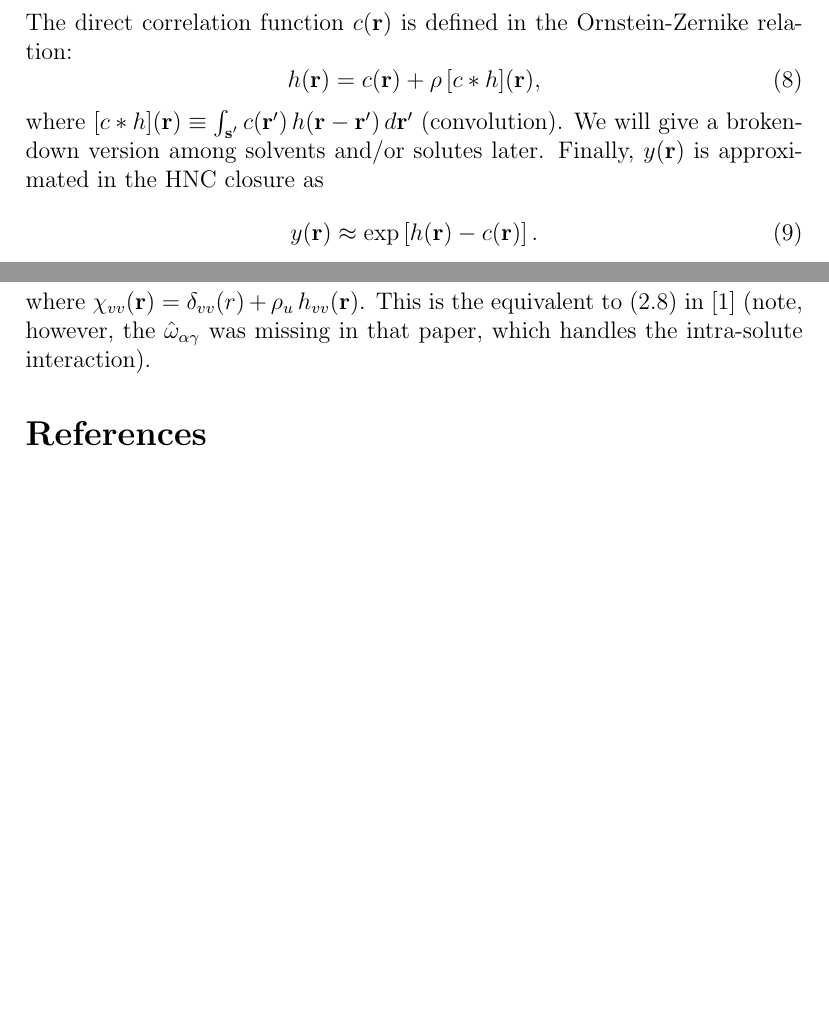
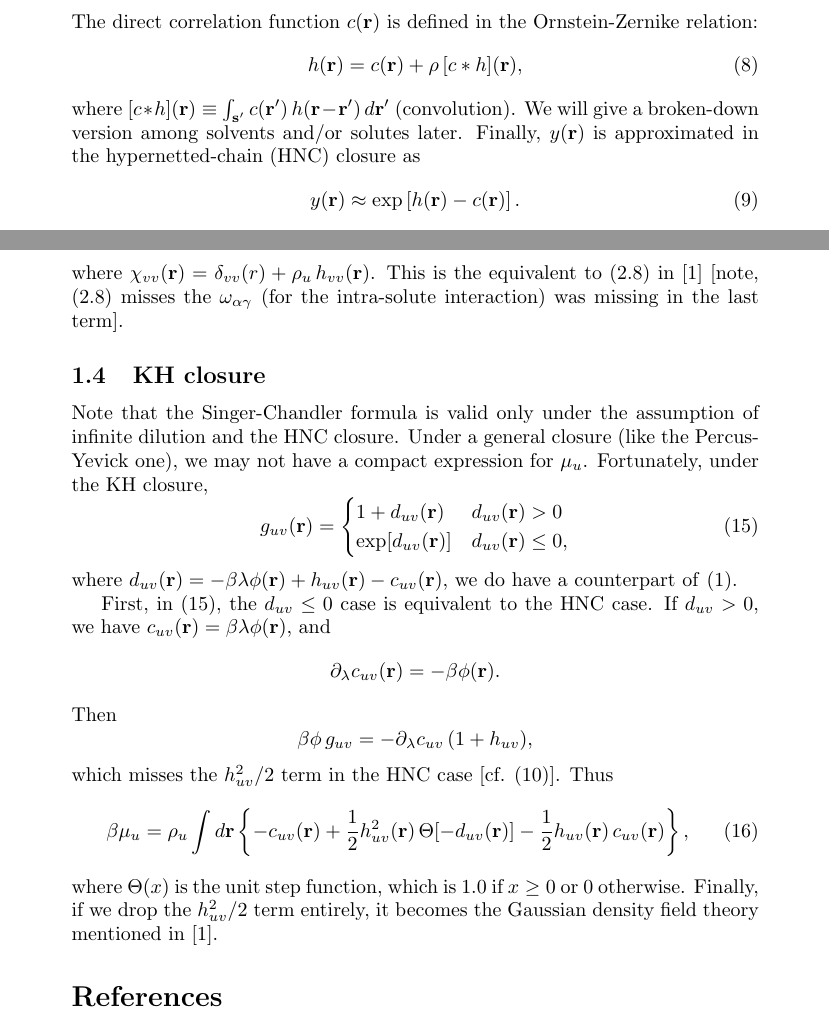
Before and after one commit to 3ki5tj/scinotes, a LaTeX document (singer1985mu.tex): two parts of pages 3 and 4 of 4 before the commit and two parts of pages 2 and 4 of 4 after it, joined at a grey line, cut so that both start at the same text, the shorter picture padded with empty space. Compiled offline with pdfLaTeX.

Commit message:
add the KH closure case

```diff
--- a/singer1985mu.tex
+++ b/singer1985mu.tex
@@ -1,4 +1,4 @@
-\documentclass[12pt]{article}
+\documentclass{article}
 \usepackage{amsmath}
 \begin{document}
 
@@ -202,7 +200,7 @@ We will give a broken-down version among solvents and/or solutes later.
 %
 %
 %
-Finally, $y(\vr)$ is approximated in the HNC closure as
+Finally, $y(\vr)$ is approximated in the hypernetted-chain (HNC) closure as
 \begin{equation}
   y(\vr) \approx \exp\left[ h(\vr) - c(\vr) \right].
   \label{eq:hnc}
@@ -341,9 +339,69 @@ By \eqref{eq:muti}, we get \eqref{eq:singer}, or more explicitly,
 where
 $\chi_{vv}(\vr) = \delta_{vv}(r) + \rho_u \, h_{vv}(\vr)$.
 %
-This is the equivalent to (2.8) in \cite{singer} (note, however,
-the $\hat \omega_{\alpha\gamma}$ was missing in that paper,
-which handles the intra-solute interaction).
+This is the equivalent to (2.8) in \cite{singer}
+[note,
+(2.8) misses the $\omega_{\alpha\gamma}$ (for the intra-solute interaction)
+was missing in the last term].
+
+
+
+
+\subsection{KH closure}
+
+Note that the Singer-Chandler formula is valid
+  only under the assumption of infinite dilution
+  and the HNC closure.
+Under a general closure (like the Percus-Yevick one),
+  we may not have a compact expression for $\mu_u$.
+Fortunately, under the KH closure,
+\begin{equation}
+  g_{uv}(\vr) =
+  \begin{cases}
+    1 + d_{uv}(\vr)
+    & d_{uv}(\vr) > 0
+  \\
+    \exp[ d_{uv}(\vr) ]
+    & d_{uv}(\vr) \le 0,
+  \end{cases}
+  \label{eq:kh}
+\end{equation}
+where $d_{uv}(\vr) = -\beta \lambda \phi(\vr) + h_{uv}(\vr) - c_{uv}(\vr)$,
+we do have a counterpart of \eqref{eq:singer}.
+
+
+First, in \eqref{eq:kh}, the $d_{uv} \le 0$ case is equivalent to the HNC case.
+%
+If $d_{uv} > 0$, we have $c_{uv}(\vr) = \beta \lambda \phi(\vr)$, and
+\[
+  \plam c_{uv}(\vr) = -\beta \phi(\vr).
+\]
+Then
+\[
+  \beta \phi \, g_{uv}
+  = -\plam c_{uv} \, (1 + h_{uv}),
+\]
+which misses the $h_{uv}^2/2$ term in the HNC case
+  [cf. \eqref{eq:hc1}].
+Thus
+%
+\begin{equation}
+\beta \mu_u
+  =
+  \rho_u \int d\vr
+  \left\{
+    - c_{uv}(\vr)
+    + \frac{1}{2} h_{uv}^2(\vr) \, \Theta[ -d_{uv}(\vr) ]
+    - \frac{1}{2} h_{uv}(\vr) \, c_{uv}(\vr)
+  \right\},
+  \label{eq:singer-kh}
+\end{equation}
+%
+where $\Theta(x)$ is the unit step function,
+which is 1.0 if $x \ge 0$ or 0 otherwise.
+%
+Finally, if we drop the $h_{uv}^2/2$ term entirely,
+it becomes the Gaussian density field theory mentioned in \cite{singer}.
 
 
 
```
Also changed, not shown: singer1985mu.tex (14 more changed lines).
